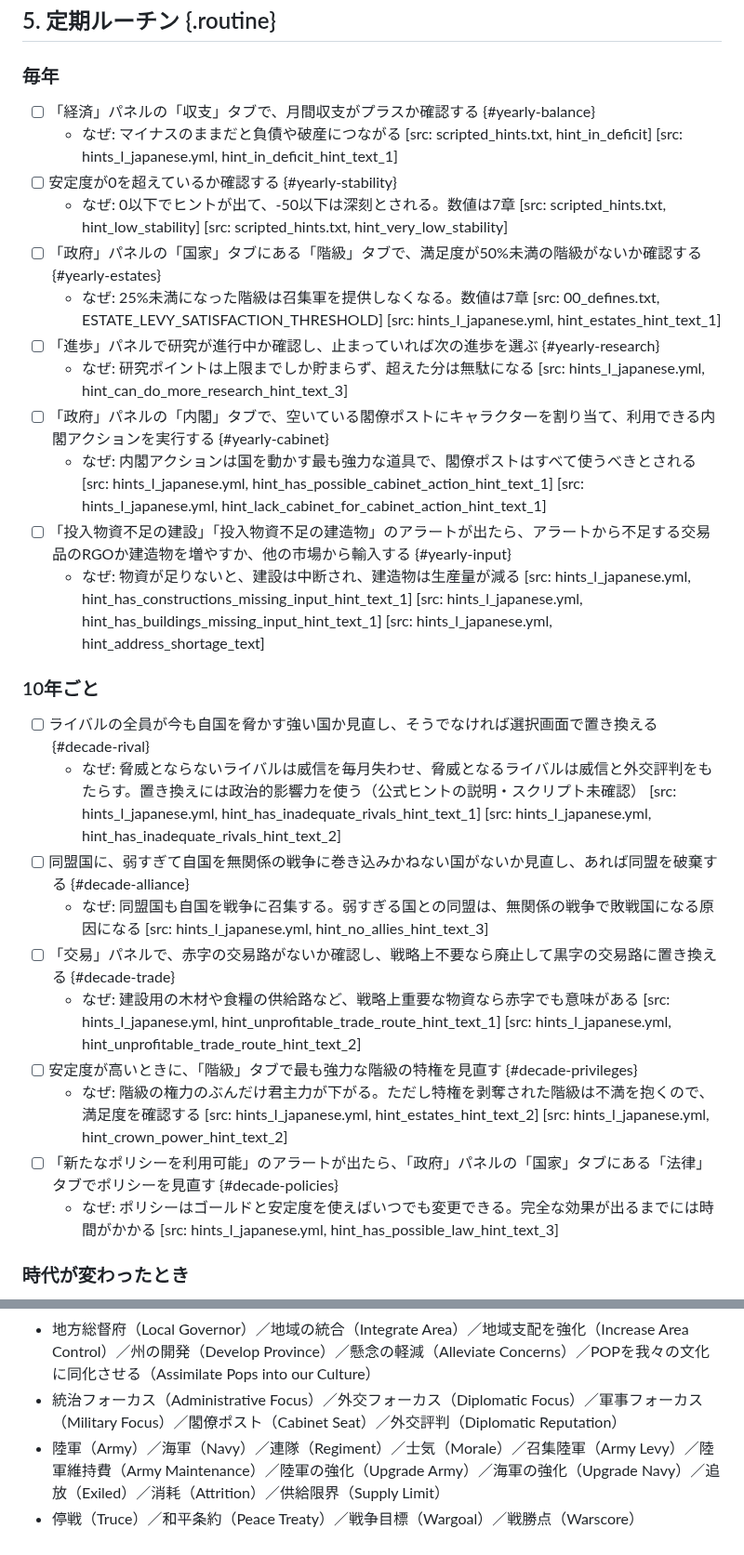
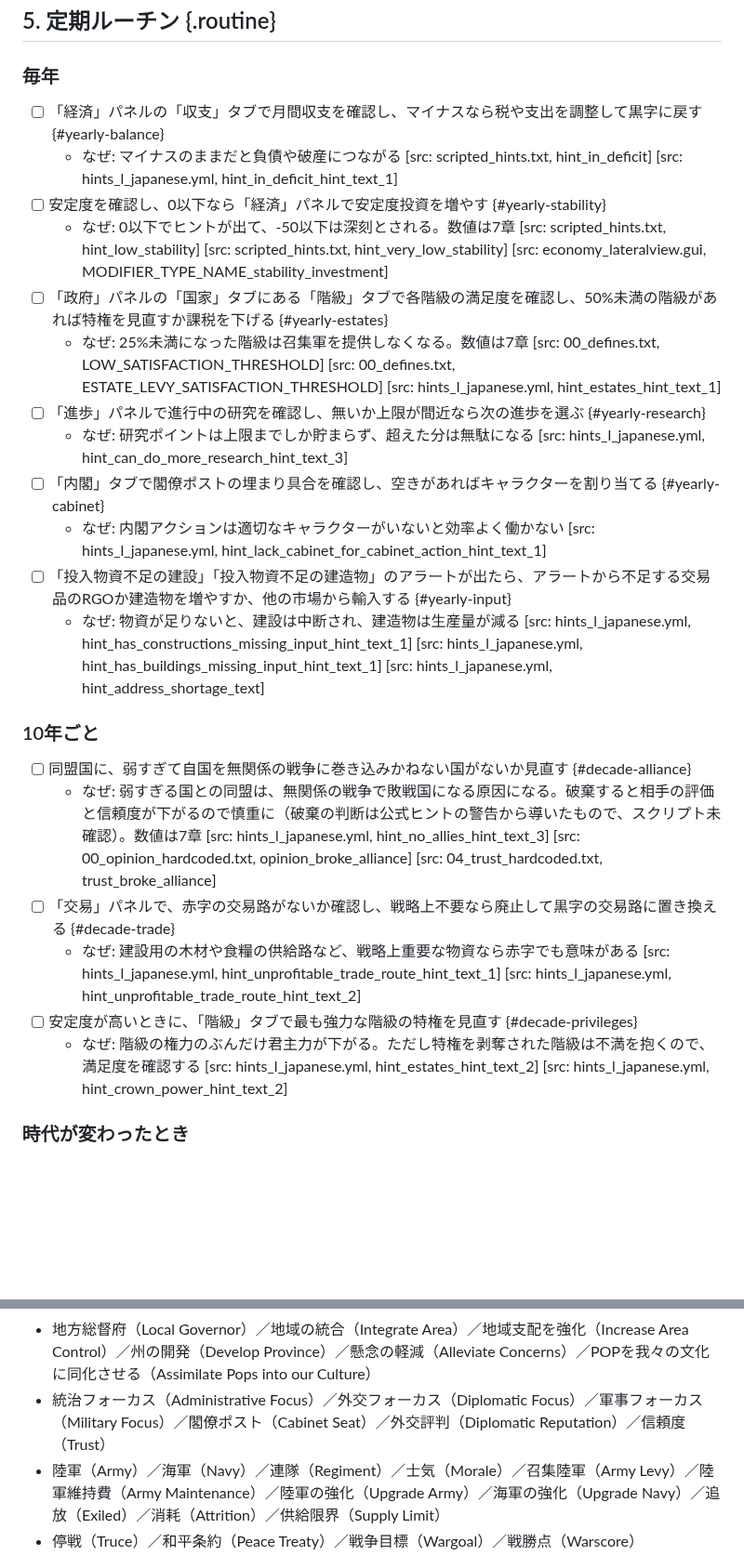
Before and after one commit to ramdamain-commits/paradox-game-guides, a Markdown page: eu5/eu5-play-checklist.md, 2 parts joined by grey strips. Shown at 93% size. Rendered like a GitHub page; blank space fills up the shorter version.

Commit message:
eu5: チェックリスト5章の修正ラウンド1（重複の整理・出典の訂正）
Co-Authored-By: Claude Sonnet 5.5 <noreply@anthropic.com>

```diff
--- a/eu5/eu5-play-checklist.md
+++ b/eu5/eu5-play-checklist.md
@@ -166,31 +166,27 @@
 
 ### 毎年
 
-- [ ] 「経済」パネルの「収支」タブで、月間収支がプラスか確認する {#yearly-balance}
+- [ ] 「経済」パネルの「収支」タブで月間収支を確認し、マイナスなら税や支出を調整して黒字に戻す {#yearly-balance}
   - なぜ: マイナスのままだと負債や破産につながる [src: scripted_hints.txt, hint_in_deficit] [src: hints_l_japanese.yml, hint_in_deficit_hint_text_1]
-- [ ] 安定度が0を超えているか確認する {#yearly-stability}
-  - なぜ: 0以下でヒントが出て、-50以下は深刻とされる。数値は7章 [src: scripted_hints.txt, hint_low_stability] [src: scripted_hints.txt, hint_very_low_stability]
-- [ ] 「政府」パネルの「国家」タブにある「階級」タブで、満足度が50%未満の階級がないか確認する {#yearly-estates}
-  - なぜ: 25%未満になった階級は召集軍を提供しなくなる。数値は7章 [src: 00_defines.txt, ESTATE_LEVY_SATISFACTION_THRESHOLD] [src: hints_l_japanese.yml, hint_estates_hint_text_1]
-- [ ] 「進歩」パネルで研究が進行中か確認し、止まっていれば次の進歩を選ぶ {#yearly-research}
+- [ ] 安定度を確認し、0以下なら「経済」パネルで安定度投資を増やす {#yearly-stability}
+  - なぜ: 0以下でヒントが出て、-50以下は深刻とされる。数値は7章 [src: scripted_hints.txt, hint_low_stability] [src: scripted_hints.txt, hint_very_low_stability] [src: economy_lateralview.gui, MODIFIER_TYPE_NAME_stability_investment]
+- [ ] 「政府」パネルの「国家」タブにある「階級」タブで各階級の満足度を確認し、50%未満の階級があれば特権を見直すか課税を下げる {#yearly-estates}
+  - なぜ: 25%未満になった階級は召集軍を提供しなくなる。数値は7章 [src: 00_defines.txt, LOW_SATISFACTION_THRESHOLD] [src: 00_defines.txt, ESTATE_LEVY_SATISFACTION_THRESHOLD] [src: hints_l_japanese.yml, hint_estates_hint_text_1]
+- [ ] 「進歩」パネルで進行中の研究を確認し、無いか上限が間近なら次の進歩を選ぶ {#yearly-research}
   - なぜ: 研究ポイントは上限までしか貯まらず、超えた分は無駄になる [src: hints_l_japanese.yml, hint_can_do_more_research_hint_text_3]
-- [ ] 「政府」パネルの「内閣」タブで、空いている閣僚ポストにキャラクターを割り当て、利用できる内閣アクションを実行する {#yearly-cabinet}
-  - なぜ: 内閣アクションは国を動かす最も強力な道具で、閣僚ポストはすべて使うべきとされる [src: hints_l_japanese.yml, hint_has_possible_cabinet_action_hint_text_1] [src: hints_l_japanese.yml, hint_lack_cabinet_for_cabinet_action_hint_text_1]
+- [ ] 「内閣」タブで閣僚ポストの埋まり具合を確認し、空きがあればキャラクターを割り当てる {#yearly-cabinet}
+  - なぜ: 内閣アクションは適切なキャラクターがいないと効率よく働かない [src: hints_l_japanese.yml, hint_lack_cabinet_for_cabinet_action_hint_text_1]
 - [ ] 「投入物資不足の建設」「投入物資不足の建造物」のアラートが出たら、アラートから不足する交易品のRGOか建造物を増やすか、他の市場から輸入する {#yearly-input}
   - なぜ: 物資が足りないと、建設は中断され、建造物は生産量が減る [src: hints_l_japanese.yml, hint_has_constructions_missing_input_hint_text_1] [src: hints_l_japanese.yml, hint_has_buildings_missing_input_hint_text_1] [src: hints_l_japanese.yml, hint_address_shortage_text]
 
 ### 10年ごと
 
-- [ ] ライバルの全員が今も自国を脅かす強い国か見直し、そうでなければ選択画面で置き換える {#decade-rival}
-  - なぜ: 脅威とならないライバルは威信を毎月失わせ、脅威となるライバルは威信と外交評判をもたらす。置き換えには政治的影響力を使う（公式ヒントの説明・スクリプト未確認） [src: hints_l_japanese.yml, hint_has_inadequate_rivals_hint_text_1] [src: hints_l_japanese.yml, hint_has_inadequate_rivals_hint_text_2]
-- [ ] 同盟国に、弱すぎて自国を無関係の戦争に巻き込みかねない国がないか見直し、あれば同盟を破棄する {#decade-alliance}
-  - なぜ: 同盟国も自国を戦争に召集する。弱すぎる国との同盟は、無関係の戦争で敗戦国になる原因になる [src: hints_l_japanese.yml, hint_no_allies_hint_text_3]
+- [ ] 同盟国に、弱すぎて自国を無関係の戦争に巻き込みかねない国がないか見直す {#decade-alliance}
+  - なぜ: 弱すぎる国との同盟は、無関係の戦争で敗戦国になる原因になる。破棄すると相手の評価と信頼度が下がるので慎重に（破棄の判断は公式ヒントの警告から導いたもので、スクリプト未確認）。数値は7章 [src: hints_l_japanese.yml, hint_no_allies_hint_text_3] [src: 00_opinion_hardcoded.txt, opinion_broke_alliance] [src: 04_trust_hardcoded.txt, trust_broke_alliance]
 - [ ] 「交易」パネルで、赤字の交易路がないか確認し、戦略上不要なら廃止して黒字の交易路に置き換える {#decade-trade}
   - なぜ: 建設用の木材や食糧の供給路など、戦略上重要な物資なら赤字でも意味がある [src: hints_l_japanese.yml, hint_unprofitable_trade_route_hint_text_1] [src: hints_l_japanese.yml, hint_unprofitable_trade_route_hint_text_2]
 - [ ] 安定度が高いときに、「階級」タブで最も強力な階級の特権を見直す {#decade-privileges}
   - なぜ: 階級の権力のぶんだけ君主力が下がる。ただし特権を剥奪された階級は不満を抱くので、満足度を確認する [src: hints_l_japanese.yml, hint_estates_hint_text_2] [src: hints_l_japanese.yml, hint_crown_power_hint_text_2]
-- [ ] 「新たなポリシーを利用可能」のアラートが出たら、「政府」パネルの「国家」タブにある「法律」タブでポリシーを見直す {#decade-policies}
-  - なぜ: ポリシーはゴールドと安定度を使えばいつでも変更できる。完全な効果が出るまでには時間がかかる [src: hints_l_japanese.yml, hint_has_possible_law_hint_text_3]
 
 ### 時代が変わったとき
 
@@ -289,7 +286,7 @@
 - 舗装路（Paved Road）／近代的街道（Modern Road）／鉄道（Railroad）
 - 地方（Region）／地域（Area）／都（City）／開発度（Development）／敵対心（Antagonism）／評価（Opinion）
 - 地方総督府（Local Governor）／地域の統合（Integrate Area）／地域支配を強化（Increase Area Control）／州の開発（Develop Province）／懸念の軽減（Alleviate Concerns）／POPを我々の文化に同化させる（Assimilate Pops into our Culture）
-- 統治フォーカス（Administrative Focus）／外交フォーカス（Diplomatic Focus）／軍事フォーカス（Military Focus）／閣僚ポスト（Cabinet Seat）／外交評判（Diplomatic Reputation）
+- 統治フォーカス（Administrative Focus）／外交フォーカス（Diplomatic Focus）／軍事フォーカス（Military Focus）／閣僚ポスト（Cabinet Seat）／外交評判（Diplomatic Reputation）／信頼度（Trust）
 - 陸軍（Army）／海軍（Navy）／連隊（Regiment）／士気（Morale）／召集陸軍（Army Levy）／陸軍維持費（Army Maintenance）／陸軍の強化（Upgrade Army）／海軍の強化（Upgrade Navy）／追放（Exiled）／消耗（Attrition）／供給限界（Supply Limit）
 - 停戦（Truce）／和平条約（Peace Treaty）／戦争目標（Wargoal）／戦勝点（Warscore）
 - 市場（Market）／交易（Trade）／交易品（Goods）／建造物（Building）／州（Province）／飢饉（Starvation）／昇格（Promotion）／識字率（Literacy）／図書館（Library）／大学（University）
```
Also changed, not shown: other parts of eu5/eu5-play-checklist.md (+7 -5 lines).
